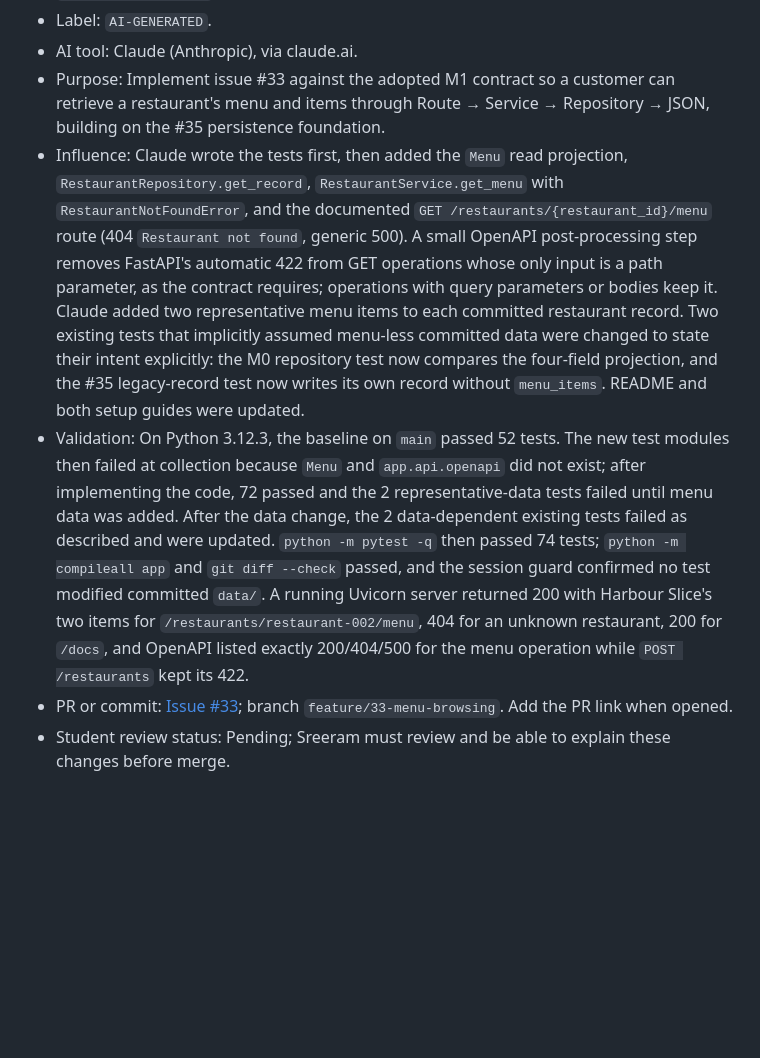
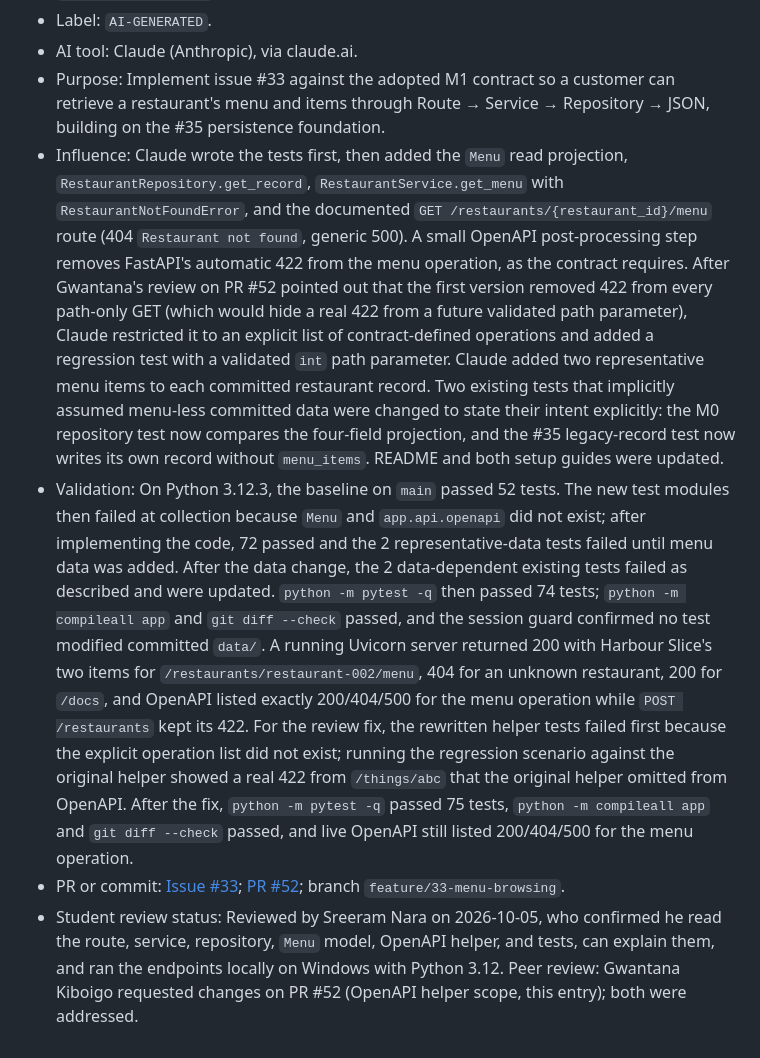
Before and after one commit to gwan-kib/COSC-310-Lab-Food4Thought, a Markdown page: docs/PROVENANCE.md, the part around the change. Rendered like a GitHub page; blank space fills up the shorter version.

Commit message:
Link PR #52 and record review in provenance entry 23
Refs #33

Co-Authored-By: Claude Opus 5.5 <noreply@anthropic.com>
Claude-Session: https://claude.ai/code/session_01BwZcHQeT6adJG8Wa2xF7ir

```diff
--- a/docs/PROVENANCE.md
+++ b/docs/PROVENANCE.md
@@ -311,7 +311,7 @@ Historical entries below transfer the disclosures previously in `CONTRIBUTING.md
 - Label: `AI-GENERATED`.
 - AI tool: Claude (Anthropic), via claude.ai.
 - Purpose: Implement issue #33 against the adopted M1 contract so a customer can retrieve a restaurant's menu and items through Route → Service → Repository → JSON, building on the #35 persistence foundation.
-- Influence: Claude wrote the tests first, then added the `Menu` read projection, `RestaurantRepository.get_record`, `RestaurantService.get_menu` with `RestaurantNotFoundError`, and the documented `GET /restaurants/{restaurant_id}/menu` route (404 `Restaurant not found`, generic 500). A small OpenAPI post-processing step removes FastAPI's automatic 422 from GET operations whose only input is a path parameter, as the contract requires; operations with query parameters or bodies keep it. Claude added two representative menu items to each committed restaurant record. Two existing tests that implicitly assumed menu-less committed data were changed to state their intent explicitly: the M0 repository test now compares the four-field projection, and the #35 legacy-record test now writes its own record without `menu_items`. README and both setup guides were updated.
-- Validation: On Python 3.12.3, the baseline on `main` passed 52 tests. The new test modules then failed at collection because `Menu` and `app.api.openapi` did not exist; after implementing the code, 72 passed and the 2 representative-data tests failed until menu data was added. After the data change, the 2 data-dependent existing tests failed as described and were updated. `python -m pytest -q` then passed 74 tests; `python -m compileall app` and `git diff --check` passed, and the session guard confirmed no test modified committed `data/`. A running Uvicorn server returned 200 with Harbour Slice's two items for `/restaurants/restaurant-002/menu`, 404 for an unknown restaurant, 200 for `/docs`, and OpenAPI listed exactly 200/404/500 for the menu operation while `POST /restaurants` kept its 422.
-- PR or commit: [Issue #33](https://github.com/gwan-kib/COSC-310-Lab-Food4Thought/issues/33); branch `feature/33-menu-browsing`. Add the PR link when opened.
-- Student review status: Pending; Sreeram must review and be able to explain these changes before merge.
+- Influence: Claude wrote the tests first, then added the `Menu` read projection, `RestaurantRepository.get_record`, `RestaurantService.get_menu` with `RestaurantNotFoundError`, and the documented `GET /restaurants/{restaurant_id}/menu` route (404 `Restaurant not found`, generic 500). A small OpenAPI post-processing step removes FastAPI's automatic 422 from the menu operation, as the contract requires. After Gwantana's review on PR #52 pointed out that the first version removed 422 from every path-only GET (which would hide a real 422 from a future validated path parameter), Claude restricted it to an explicit list of contract-defined operations and added a regression test with a validated `int` path parameter. Claude added two representative menu items to each committed restaurant record. Two existing tests that implicitly assumed menu-less committed data were changed to state their intent explicitly: the M0 repository test now compares the four-field projection, and the #35 legacy-record test now writes its own record without `menu_items`. README and both setup guides were updated.
+- Validation: On Python 3.12.3, the baseline on `main` passed 52 tests. The new test modules then failed at collection because `Menu` and `app.api.openapi` did not exist; after implementing the code, 72 passed and the 2 representative-data tests failed until menu data was added. After the data change, the 2 data-dependent existing tests failed as described and were updated. `python -m pytest -q` then passed 74 tests; `python -m compileall app` and `git diff --check` passed, and the session guard confirmed no test modified committed `data/`. A running Uvicorn server returned 200 with Harbour Slice's two items for `/restaurants/restaurant-002/menu`, 404 for an unknown restaurant, 200 for `/docs`, and OpenAPI listed exactly 200/404/500 for the menu operation while `POST /restaurants` kept its 422. For the review fix, the rewritten helper tests failed first because the explicit operation list did not exist; running the regression scenario against the original helper showed a real 422 from `/things/abc` that the original helper omitted from OpenAPI. After the fix, `python -m pytest -q` passed 75 tests, `python -m compileall app` and `git diff --check` passed, and live OpenAPI still listed 200/404/500 for the menu operation.
+- PR or commit: [Issue #33](https://github.com/gwan-kib/COSC-310-Lab-Food4Thought/issues/33); [PR #52](https://github.com/gwan-kib/COSC-310-Lab-Food4Thought/pull/52); branch `feature/33-menu-browsing`.
+- Student review status: Reviewed by Sreeram Nara on 2026-10-05, who confirmed he read the route, service, repository, `Menu` model, OpenAPI helper, and tests, can explain them, and ran the endpoints locally on Windows with Python 3.12. Peer review: Gwantana Kiboigo requested changes on PR #52 (OpenAPI helper scope, this entry); both were addressed.
```
